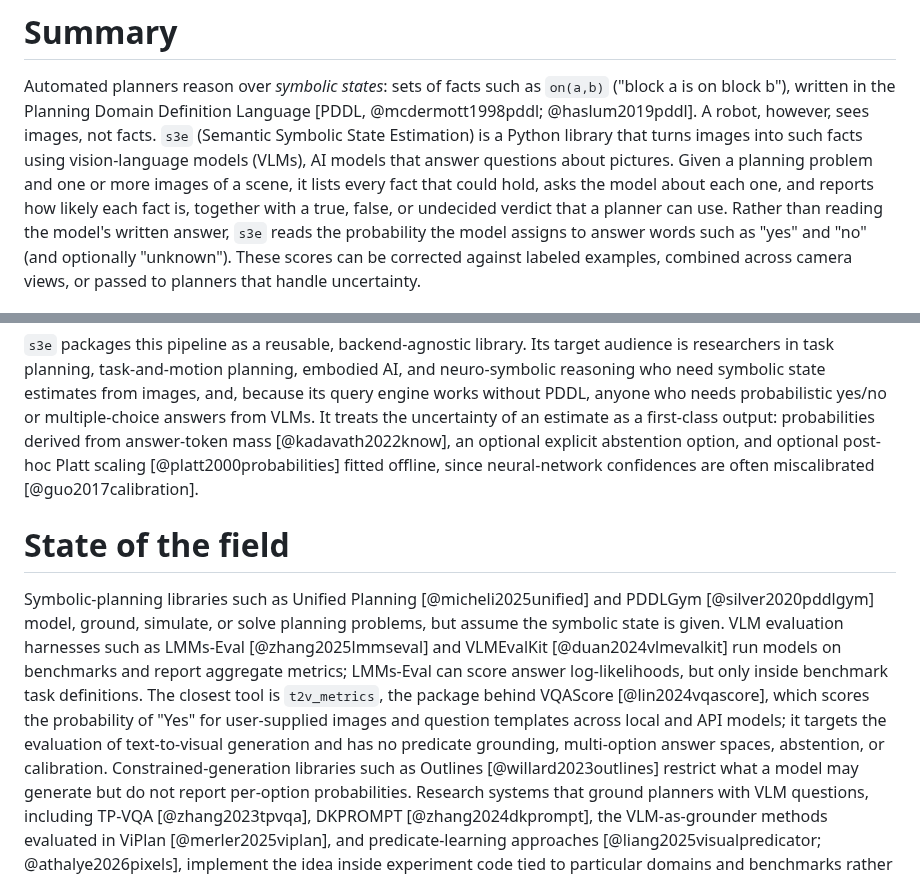
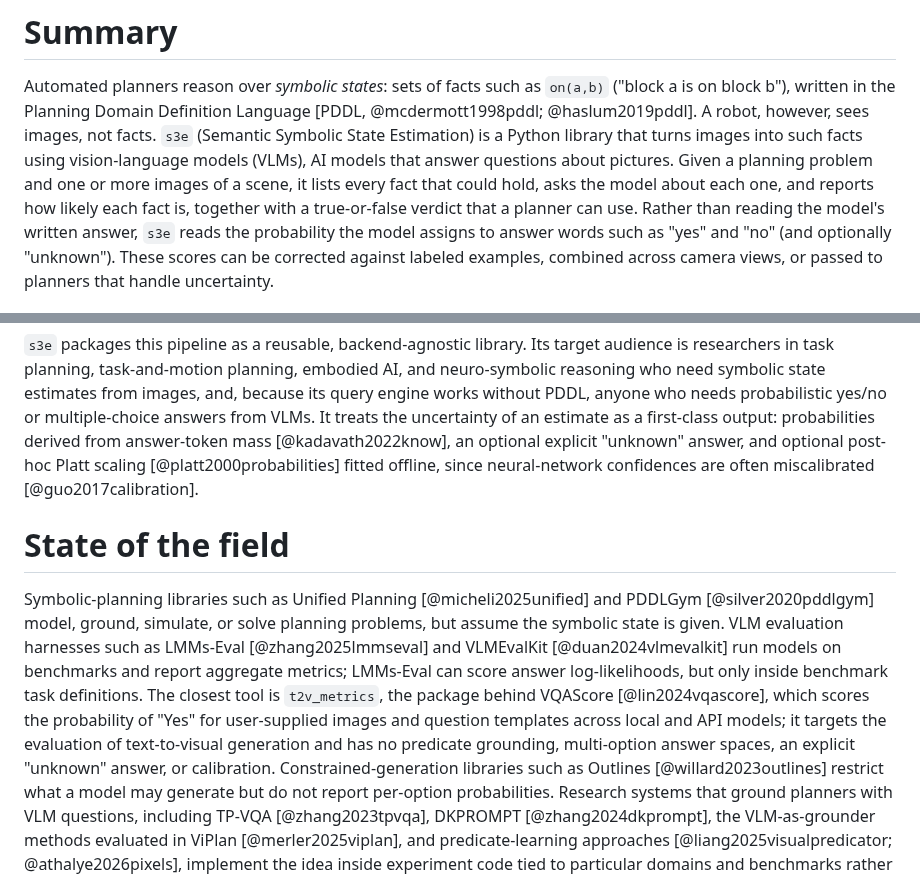
Before and after one commit to CLAIR-LAB-TECHNION/s3e, a Markdown page: paper/paper.md, 2 parts joined by grey strips. Drawn GitHub-style.

```diff
--- a/paper/paper.md
+++ b/paper/paper.md
@@ -52,7 +52,7 @@ library that turns images into such facts using vision-language models (VLMs),
 AI models that answer questions about pictures. Given a planning problem and
 one or more images of a scene, it lists every fact that could hold, asks the
 model about each one, and reports how likely each fact is, together with a
-true, false, or undecided verdict that a planner can use. Rather than reading
+true-or-false verdict that a planner can use. Rather than reading
 the model's written answer, `s3e` reads the probability the model assigns to
 answer words such as "yes" and "no" (and optionally "unknown"). These scores
 can be corrected against labeled examples, combined across camera views, or
@@ -78,7 +78,7 @@ embodied AI, and neuro-symbolic reasoning who need symbolic state estimates
 from images, and, because its query engine works without PDDL, anyone who needs
 probabilistic yes/no or multiple-choice answers from VLMs. It treats the
 uncertainty of an estimate as a first-class output: probabilities derived from
-answer-token mass [@kadavath2022know], an optional explicit abstention option,
+answer-token mass [@kadavath2022know], an optional explicit "unknown" answer,
 and optional post-hoc Platt scaling [@platt2000probabilities] fitted offline,
 since neural-network confidences are often miscalibrated [@guo2017calibration].
 
@@ -94,7 +94,8 @@ closest tool is `t2v_metrics`, the package behind VQAScore
 [@lin2024vqascore], which scores the probability of "Yes" for user-supplied
 images and question templates across local and API models; it targets the
 evaluation of text-to-visual generation and has no predicate grounding,
-multi-option answer spaces, abstention, or calibration. Constrained-generation
+multi-option answer spaces, an explicit "unknown" answer, or calibration.
+Constrained-generation
 libraries such as Outlines [@willard2023outlines] restrict what a model may
 generate but do not report per-option probabilities. Research systems that
 ground planners with VLM questions, including TP-VQA [@zhang2023tpvqa],
```
Also changed, not shown: other parts of paper/paper.md (+29 -24 lines), CHANGELOG.md (+23 -0 lines), README.md (+2 -2 lines), paper/s3e-pipeline.png, 1 other file.
